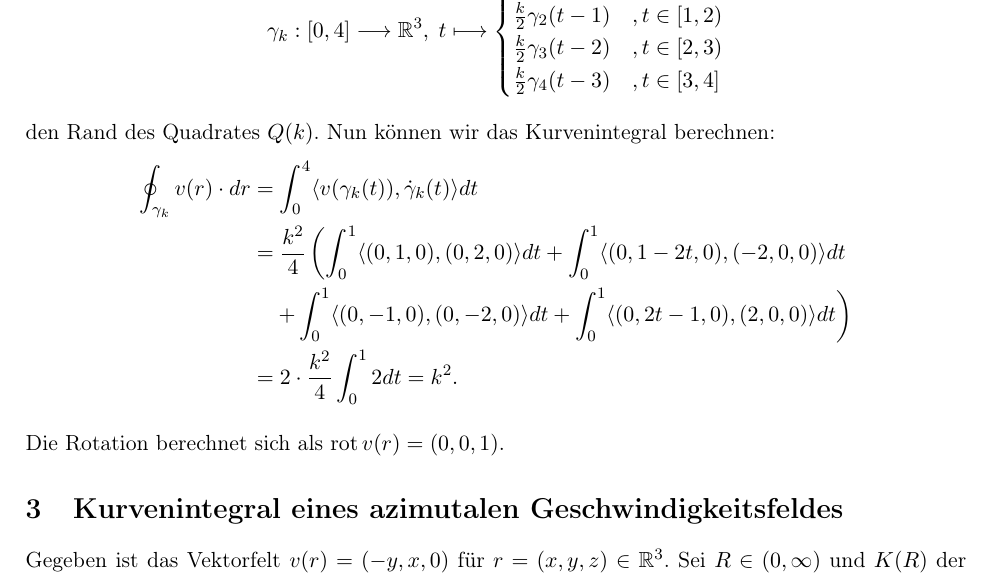
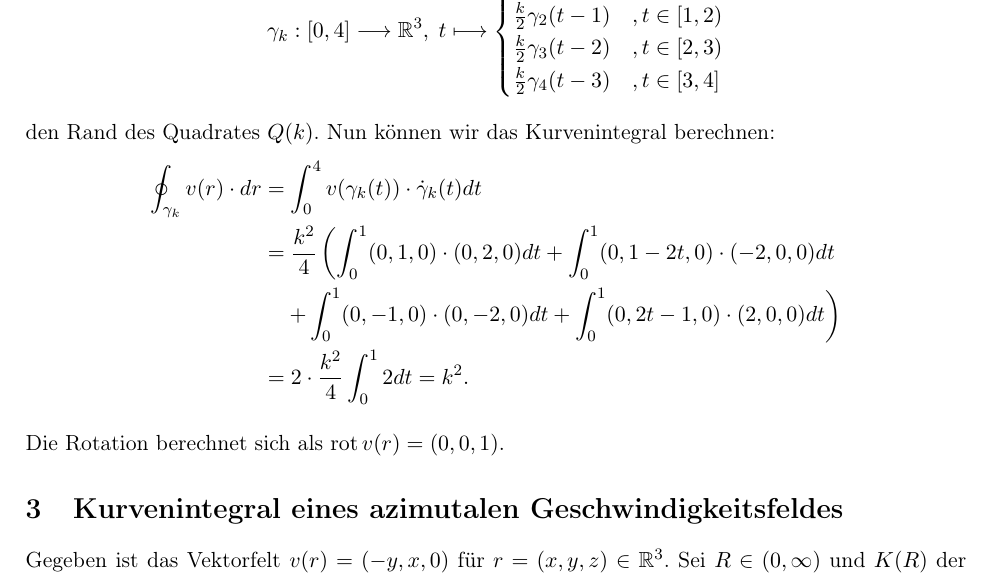
Before and after one commit to mboehl/TPhy-I, a LaTeX document (U2MariusNietschmann.tex): part of page 1 of 2, cut so that both start at the same text. Compiled offline with pdfLaTeX.

Commit message:
'Dot Product'

```diff
--- a/U2MariusNietschmann.tex
+++ b/U2MariusNietschmann.tex
@@ -111,9 +111,9 @@ Dann parametrisiert
 
 den Rand des Quadrates $Q(k)$. Nun können wir das Kurvenintegral berechnen:
 \begin{align*}
-\oint_{\gamma_k} v(r)\cdot dr &= \int_0^4 \langle v(\gamma_k(t)), \dot \gamma_k (t) \rangle dt \\
-&= \frac{k^2}{4} \left( \int_0^1 \langle (0,1,0), (0,2,0) \rangle dt + \int_0^1 \langle (0, 1-2t, 0), (-2,0,0) \rangle dt \right.\\
-&\quad \left. + \int_0^1 \langle (0,-1,0), (0,-2,0) \rangle dt + \int_0^1 \langle (0, 2t-1, 0), (2,0,0) \rangle dt \right)\\
+\oint_{\gamma_k} v(r)\cdot dr &= \int_0^4 v(\gamma_k(t)) \cdot \dot \gamma_k (t) dt \\
+&= \frac{k^2}{4} \left( \int_0^1 (0,1,0) \cdot (0,2,0) dt + \int_0^1 (0, 1-2t, 0) \cdot (-2,0,0) dt \right.\\
+&\quad \left. + \int_0^1 (0,-1,0) \cdot (0,-2,0) dt + \int_0^1 (0, 2t-1, 0) \cdot (2,0,0) dt \right)\\
 &= 2\cdot\frac{k^2}{4} \int_0^1 2 dt = k^2.
 \end{align*}
 
```
Also changed, not shown: U2MariusNietschmann.pdf.
